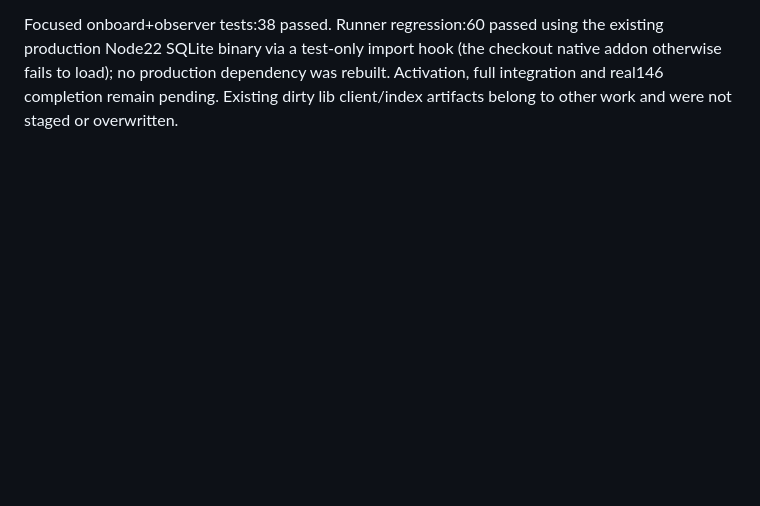
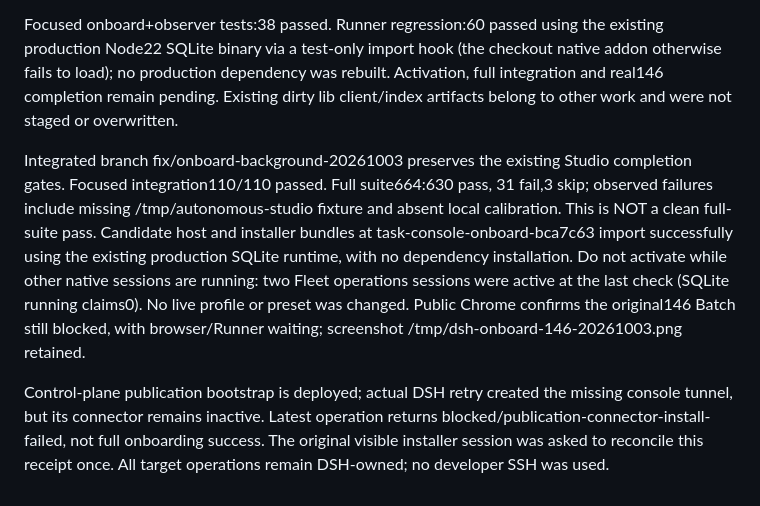
Before and after one commit to ChangfengHU/dsh-task-console, a Markdown page: dev-log/2026-09-23-model-startup-fallback.md, the part around the change. GitHub-like rendering; blank space fills up the shorter version.

Commit message:
docs: record onboarding integration tests and live connector blocker

```diff
--- a/dev-log/2026-09-23-model-startup-fallback.md
+++ b/dev-log/2026-09-23-model-startup-fallback.md
@@ -678,3 +678,20 @@ existing production Node22 SQLite binary via a test-only import hook (the checko
 native addon otherwise fails to load); no production dependency was rebuilt.
 Activation, full integration and real146 completion remain pending. Existing dirty
 lib client/index artifacts belong to other work and were not staged or overwritten.
+
+Integrated branch fix/onboard-background-20261003 preserves the existing Studio
+completion gates. Focused integration110/110 passed. Full suite664:630 pass,
+31 fail,3 skip; observed failures include missing /tmp/autonomous-studio fixture
+and absent local calibration. This is NOT a clean full-suite pass. Candidate host
+and installer bundles at task-console-onboard-bca7c63 import successfully using
+the existing production SQLite runtime, with no dependency installation.
+Do not activate while other native sessions are running: two Fleet operations
+sessions were active at the last check (SQLite running claims0). No live profile
+or preset was changed. Public Chrome confirms the original146 Batch still blocked,
+with browser/Runner waiting; screenshot /tmp/dsh-onboard-146-20261003.png retained.
+
+Control-plane publication bootstrap is deployed; actual DSH retry created the
+missing console tunnel, but its connector remains inactive. Latest operation
+returns blocked/publication-connector-install-failed, not full onboarding success.
+The original visible installer session was asked to reconcile this receipt once.
+All target operations remain DSH-owned; no developer SSH was used.
```
